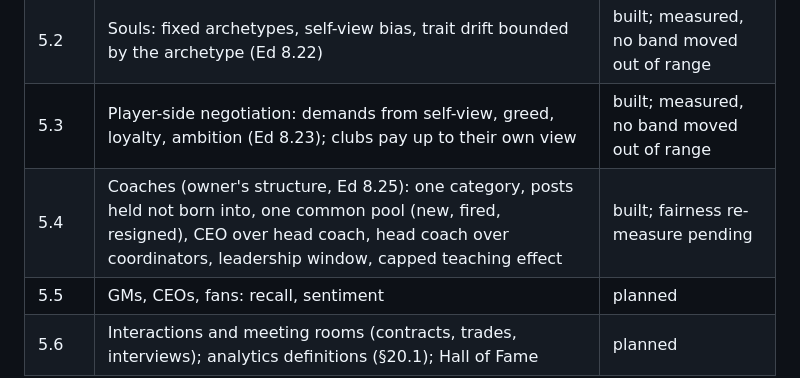
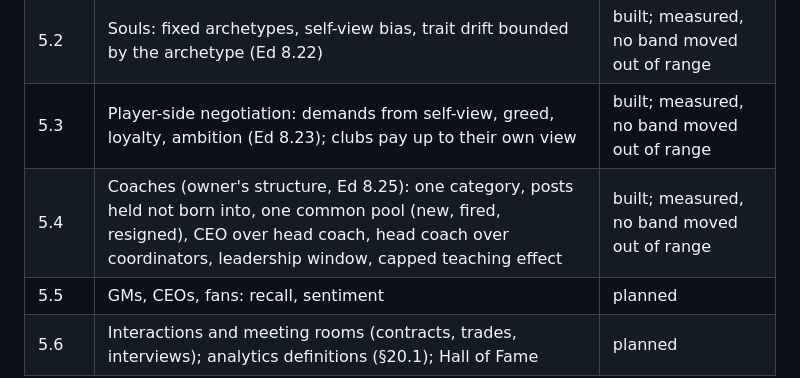
Before and after one commit to Vajilia/DFLv2, a Markdown page: docs/PEOPLE.md, the part around the change. Rendered like a GitHub page.

```diff
--- a/docs/PEOPLE.md
+++ b/docs/PEOPLE.md
@@ -10,7 +10,7 @@ Clubs today are stand-ins that choose by true ability, which makes year-to-year
 | 5.1 | Scouting views: clubs see a noisy estimate, not true ability (Ed 8.21, §13) | built; measured below |
 | 5.2 | Souls: fixed archetypes, self-view bias, trait drift bounded by the archetype (Ed 8.22) | built; measured, no band moved out of range |
 | 5.3 | Player-side negotiation: demands from self-view, greed, loyalty, ambition (Ed 8.23); clubs pay up to their own view | built; measured, no band moved out of range |
-| 5.4 | Coaches (owner's structure, Ed 8.25): one category, posts held not born into, one common pool (new, fired, resigned), CEO over head coach, head coach over coordinators, leadership window, capped teaching effect | built; fairness re-measure pending |
+| 5.4 | Coaches (owner's structure, Ed 8.25): one category, posts held not born into, one common pool (new, fired, resigned), CEO over head coach, head coach over coordinators, leadership window, capped teaching effect | built; measured, no band moved out of range |
 | 5.5 | GMs, CEOs, fans: recall, sentiment | planned |
 | 5.6 | Interactions and meeting rooms (contracts, trades, interviews); analytics definitions (§20.1); Hall of Fame | planned |
 
```
Also changed, not shown: docs/BUILD_STATUS.md (+1 -1 lines), docs/FAIRNESS.md (+20 -0 lines).
